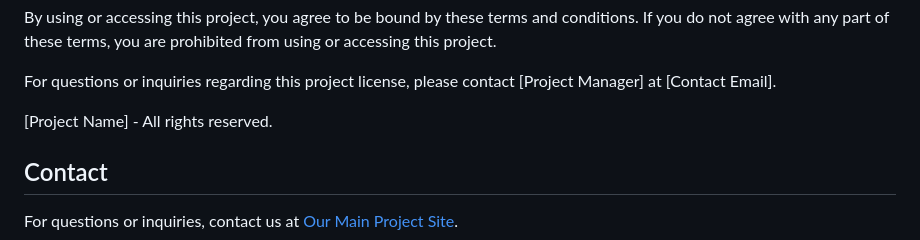
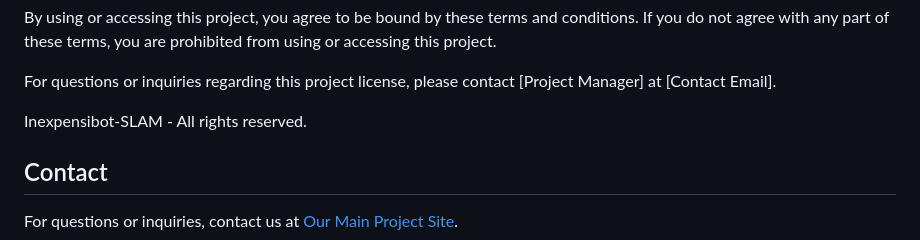
Before and after one commit to kcir-roberto/mechminds, a Markdown page: README.md, the part around the change. Rendered like a GitHub page.

```diff
--- a/README.md
+++ b/README.md
@@ -47,7 +47,7 @@ By using or accessing this project, you agree to be bound by these terms and con
 
 For questions or inquiries regarding this project license, please contact [Project Manager] at [Contact Email].
 
-[Project Name] - All rights reserved.
+Inexpensibot-SLAM - All rights reserved.
 ## Contact
 
 For questions or inquiries, contact us at [Our Main Project Site](https://kcir-roberto.github.io/mechminds/).
```
